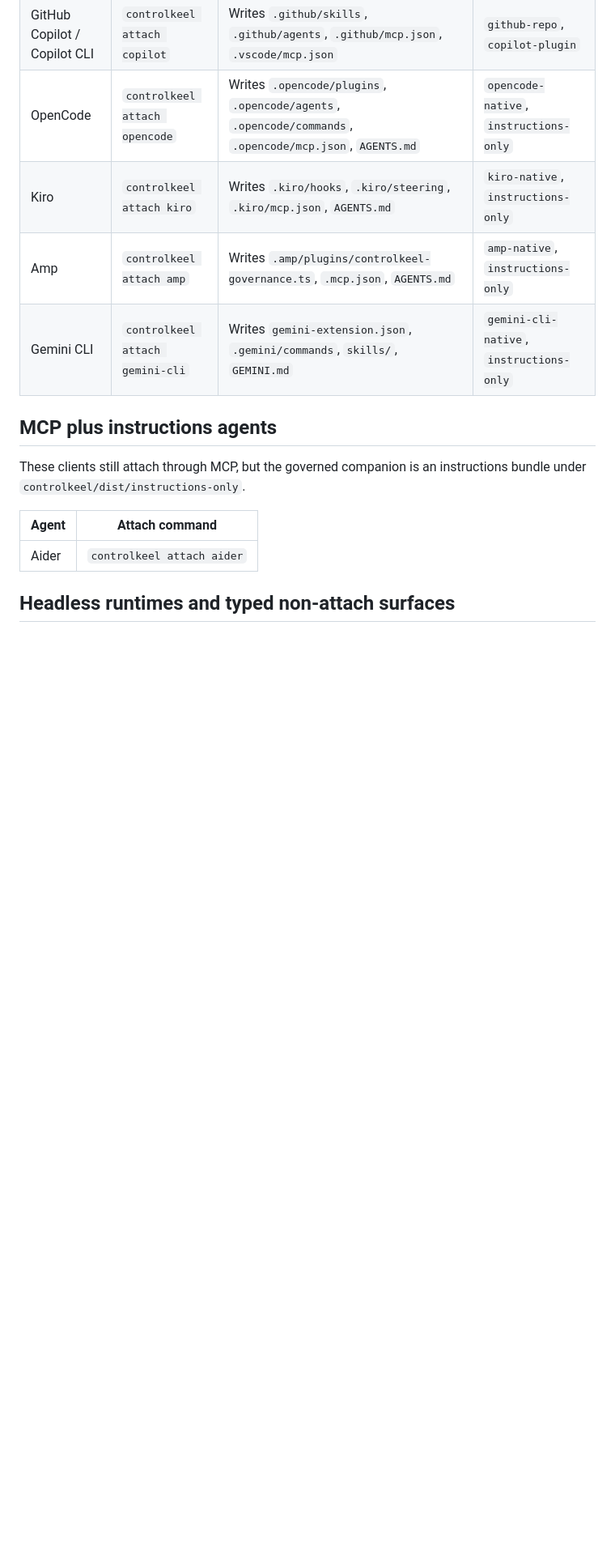
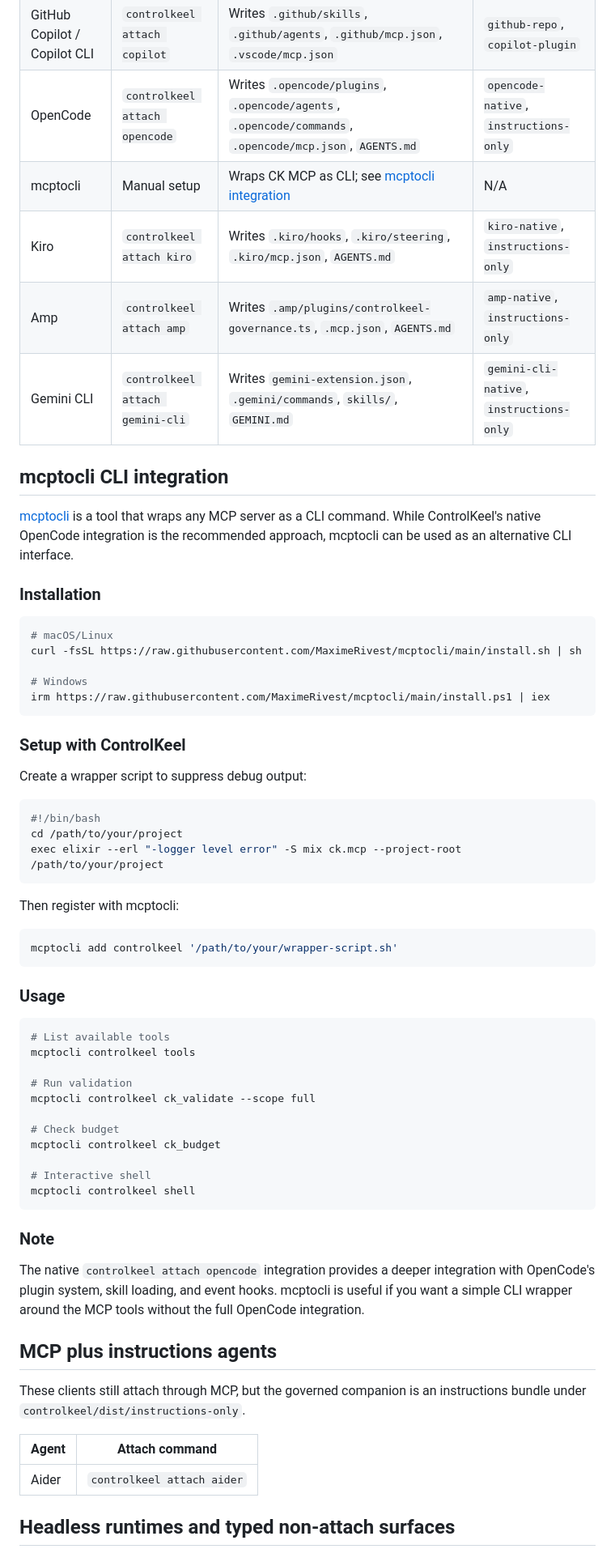
Before and after one commit to aryaminus/controlkeel, a Markdown page: docs/agent-integrations.md, the part around the change. Shown at 81% size. Drawn GitHub-style; blank space fills up the shorter version.

Commit message:
docs: add documentation for mcptocli integration to agent-integrations.md

````diff
--- a/docs/agent-integrations.md
+++ b/docs/agent-integrations.md
@@ -130,9 +130,60 @@ On a clean repo, `attach` also auto-bootstraps the governed project binding by d
 | VS Code | `controlkeel attach vscode` | Writes `.github/skills`, `.github/agents`, `.github/mcp.json`, `.vscode/mcp.json` | `github-repo`, `copilot-plugin` |
 | GitHub Copilot / Copilot CLI | `controlkeel attach copilot` | Writes `.github/skills`, `.github/agents`, `.github/mcp.json`, `.vscode/mcp.json` | `github-repo`, `copilot-plugin` |
 | OpenCode | `controlkeel attach opencode` | Writes `.opencode/plugins`, `.opencode/agents`, `.opencode/commands`, `.opencode/mcp.json`, `AGENTS.md` | `opencode-native`, `instructions-only` |
+| mcptocli | Manual setup | Wraps CK MCP as CLI; see [mcptocli integration](#mcptocli-cli-integration) | N/A |
 | Kiro | `controlkeel attach kiro` | Writes `.kiro/hooks`, `.kiro/steering`, `.kiro/mcp.json`, `AGENTS.md` | `kiro-native`, `instructions-only` |
 | Amp | `controlkeel attach amp` | Writes `.amp/plugins/controlkeel-governance.ts`, `.mcp.json`, `AGENTS.md` | `amp-native`, `instructions-only` |
 | Gemini CLI | `controlkeel attach gemini-cli` | Writes `gemini-extension.json`, `.gemini/commands`, `skills/`, `GEMINI.md` | `gemini-cli-native`, `instructions-only` |
+
+## mcptocli CLI integration
+
+[mcptocli](https://github.com/MaximeRivest/mcptocli) is a tool that wraps any MCP server as a CLI command. While ControlKeel's native OpenCode integration is the recommended approach, mcptocli can be used as an alternative CLI interface.
+
+### Installation
+
+```bash
+# macOS/Linux
+curl -fsSL https://raw.githubusercontent.com/MaximeRivest/mcptocli/main/install.sh | sh
+
+# Windows
+irm https://raw.githubusercontent.com/MaximeRivest/mcptocli/main/install.ps1 | iex
+```
+
+### Setup with ControlKeel
+
+Create a wrapper script to suppress debug output:
+
+```bash
+#!/bin/bash
+cd /path/to/your/project
+exec elixir --erl "-logger level error" -S mix ck.mcp --project-root /path/to/your/project
+```
+
+Then register with mcptocli:
+
+```bash
+mcptocli add controlkeel '/path/to/your/wrapper-script.sh'
+```
+
+### Usage
+
+```bash
+# List available tools
+mcptocli controlkeel tools
+
+# Run validation
+mcptocli controlkeel ck_validate --scope full
+
+# Check budget
+mcptocli controlkeel ck_budget
+
+# Interactive shell
+mcptocli controlkeel shell
+```
+
+### Note
+
+The native `controlkeel attach opencode` integration provides a deeper integration with OpenCode's plugin system, skill loading, and event hooks. mcptocli is useful if you want a simple CLI wrapper around the MCP tools without the full OpenCode integration.
 
 ## MCP plus instructions agents
 
````
